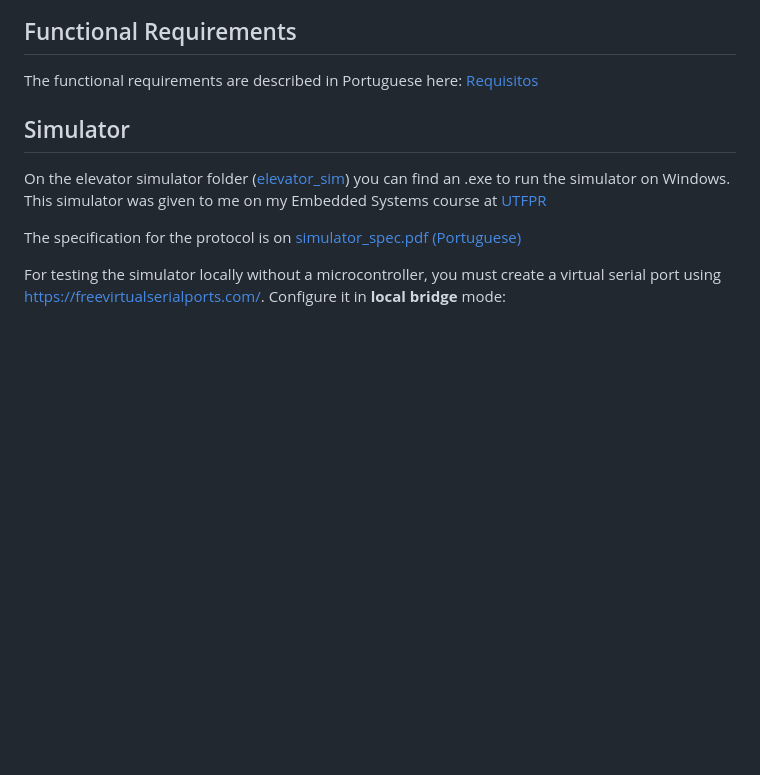
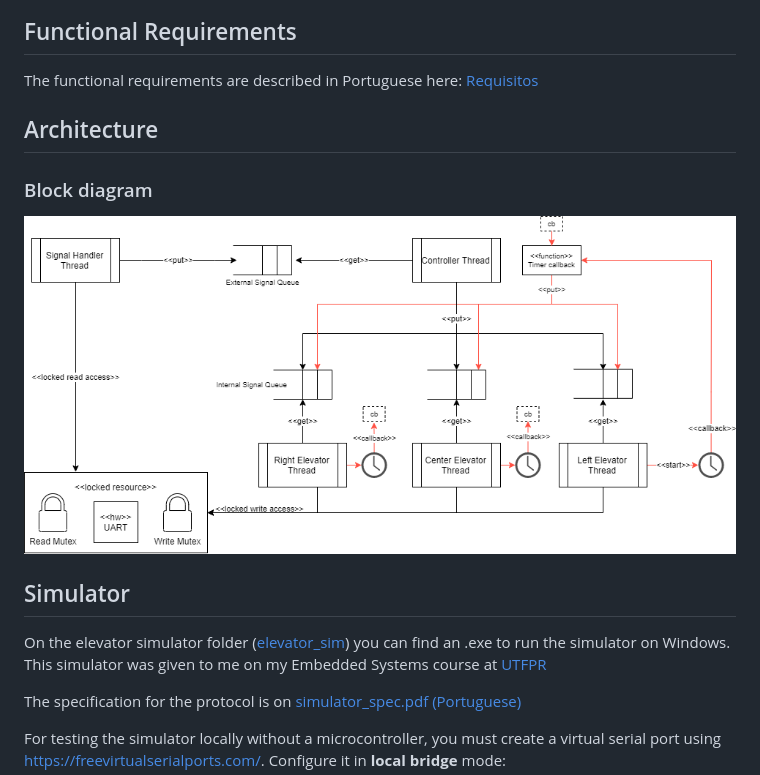
Before and after one commit to danilofuchs/TM4C1294_Elevator_Control, a Markdown page: README.md, the part around the change. Drawn GitHub-style; pictures changed too: arquitetura/architecture.png (added); blank space fills up the shorter version.

Commit message:
docs: Architecture Block Diagram

```diff
--- a/README.md
+++ b/README.md
@@ -21,6 +21,12 @@ You can download the trial version.
 ## Functional Requirements
 
 The functional requirements are described in Portuguese here: [Requisitos](./requisitos)
+
+## Architecture
+
+### Block diagram
+
+![Architecture block diagram](./arquitetura/architecture.png)
 
 ## Simulator
 
```
Also changed, not shown: 1 other file.
